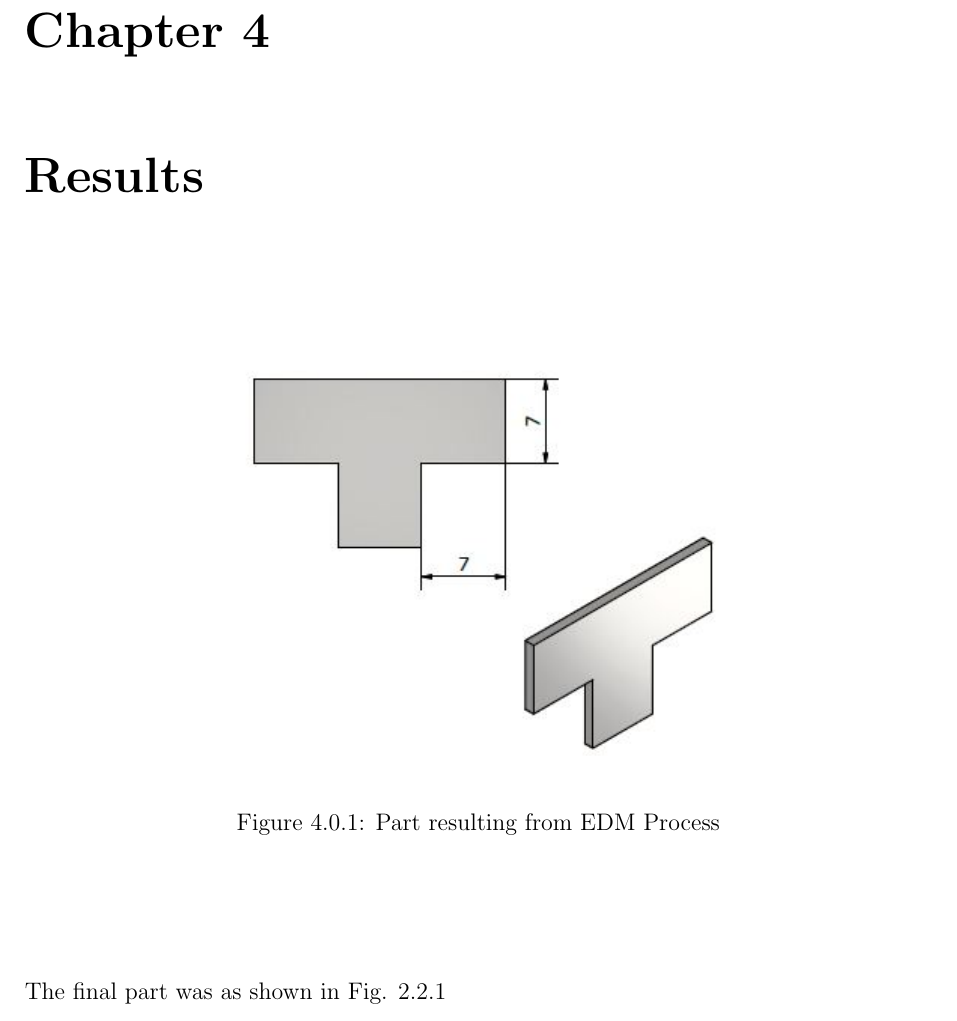
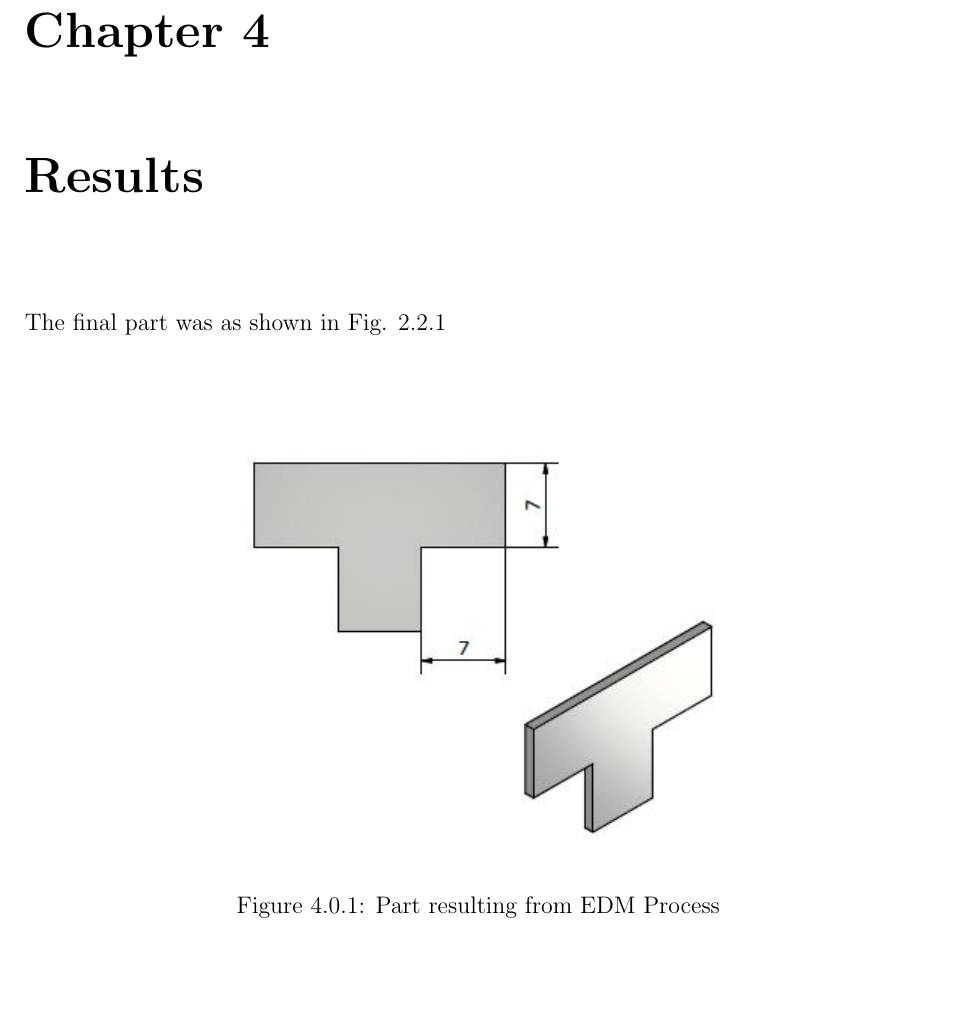
Before and after one commit to earlspencer66/EDM-report, a LaTeX thesis (Main_file.tex, which reads Files/Chapter4.tex): part of page 15 of 19, cut so that both start at the same text, the shorter picture padded with empty space. Compiled offline with pdfLaTeX.

```diff
--- a/Files/Chapter4.tex
+++ b/Files/Chapter4.tex
@@ -1,4 +1,5 @@
 \chapter{Results}
+The final part was as shown in Fig. \ref{fig:edm}
 \begin{center}
 	\begin{figure}[!h]
 	\centering
@@ -7,4 +8,3 @@
 	\label{fig;edm}
 	\end{figure}
 \end{center}
-The final part was as shown in Fig. \ref{fig:edm}
```
Also changed, not shown: Main_file.bbl, Main_file.pdf, 4 other files.
